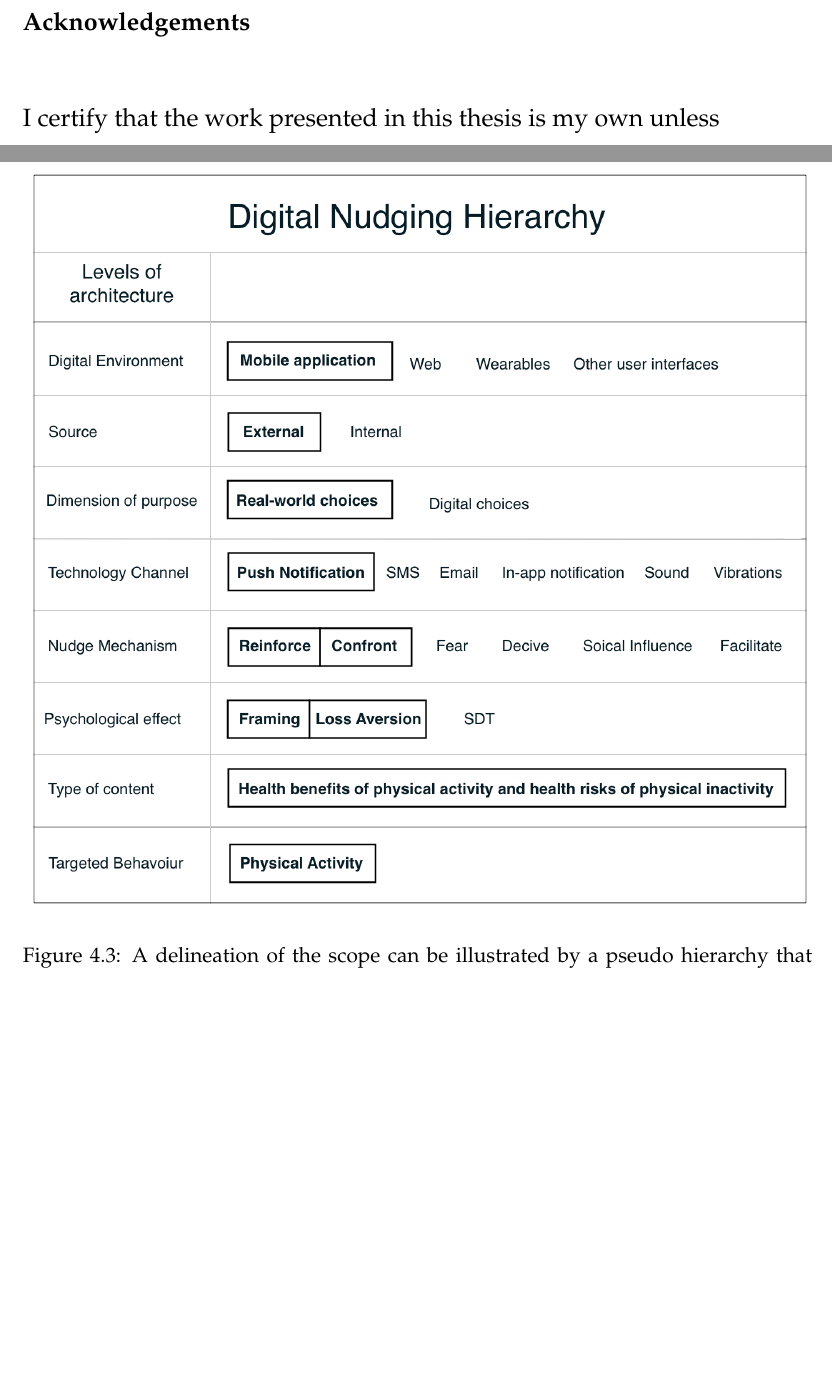
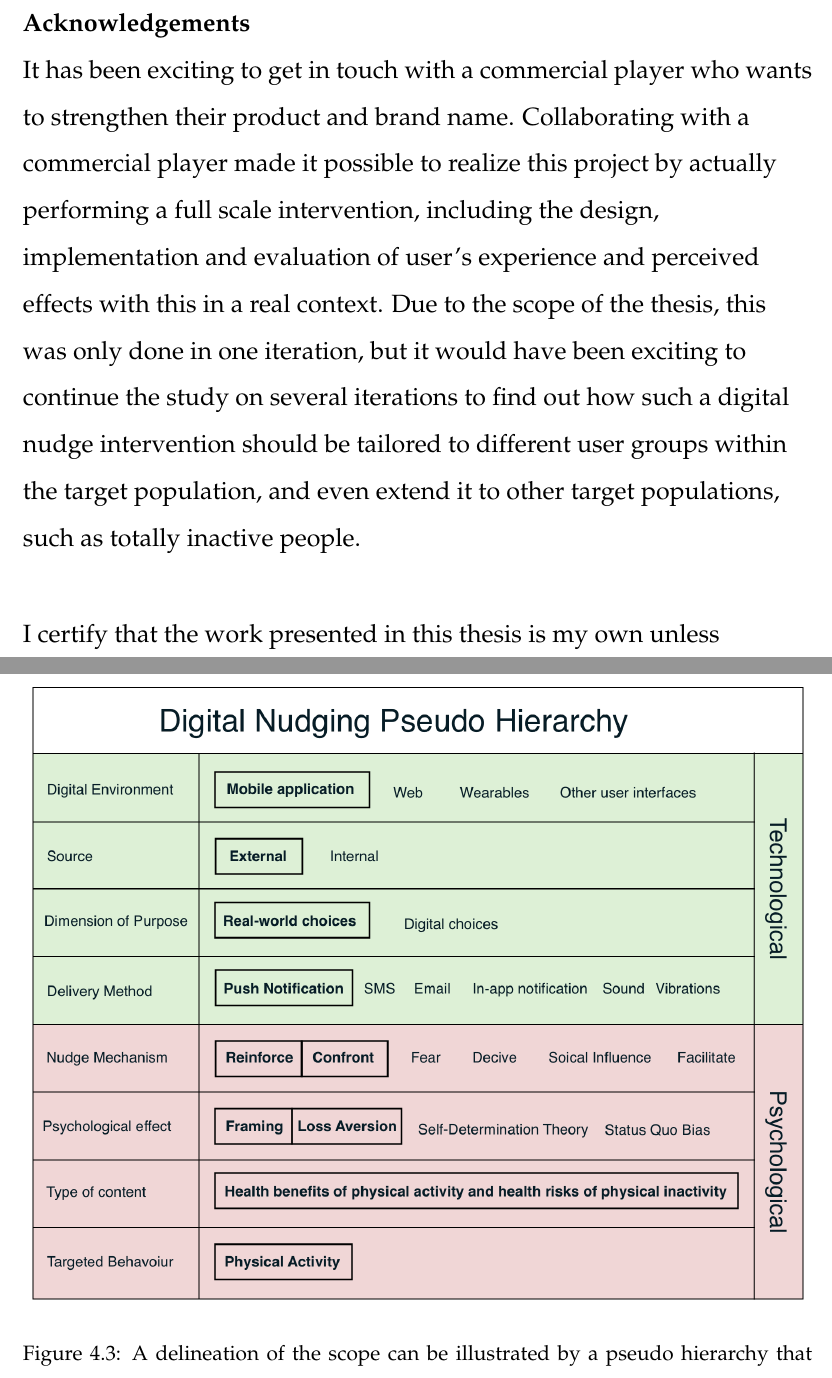
Before and after one commit to storsyn/master_thesis_FINAL, a LaTeX thesis (main.tex, which reads chapters/nudge_design.tex, front/declaration.tex): two parts of pages 2 and 48 of 78, joined at a grey line, cut so that both start at the same text, the shorter picture padded with empty space. Compiled offline with pdfLaTeX.

Commit message:
Updates from Overleaf

```diff
--- a/chapters/nudge_design.tex
+++ b/chapters/nudge_design.tex
@@ -84,7 +84,7 @@ The nudges were implemented in Sats' own developed CMS (content management syste
 \bigbreak
 \bigbreak
 \begin{figure}[ht]
-\includegraphics[width=1\textwidth]{Artboard6.png}
+\includegraphics[width=1\textwidth]{images/Nudge.png}
 \caption{A delineation of the scope can be illustrated by a pseudo hierarchy that distinguish and sort the terms}
 \end{figure}
 \bigbreak
--- a/front/declaration.tex
+++ b/front/declaration.tex
@@ -22,6 +22,8 @@
 
 %Last but not least, a big thanks to the people of SATS, for making this research possible and believing in my ideas.
 
+It has been exciting to get in touch with a commercial player who wants to strengthen their product and brand name. Collaborating with a commercial player made it possible to realize this project by actually performing a full scale intervention, including the design, implementation and evaluation of user's experience and perceived effects with this in a real context. Due to the scope of the thesis, this was only done in one iteration, but it would have been exciting to continue the study on several iterations to find out how such a digital nudge intervention should be tailored to different user groups within the target population, and even extend it to other target populations, such as totally inactive people.
+
 \vspace{1cm}
 
 % Certification of originality
```
Also changed, not shown: images/Digital Nudge.png (added), images/Nudge.png (added), images/PNPeseduo.png (added).
